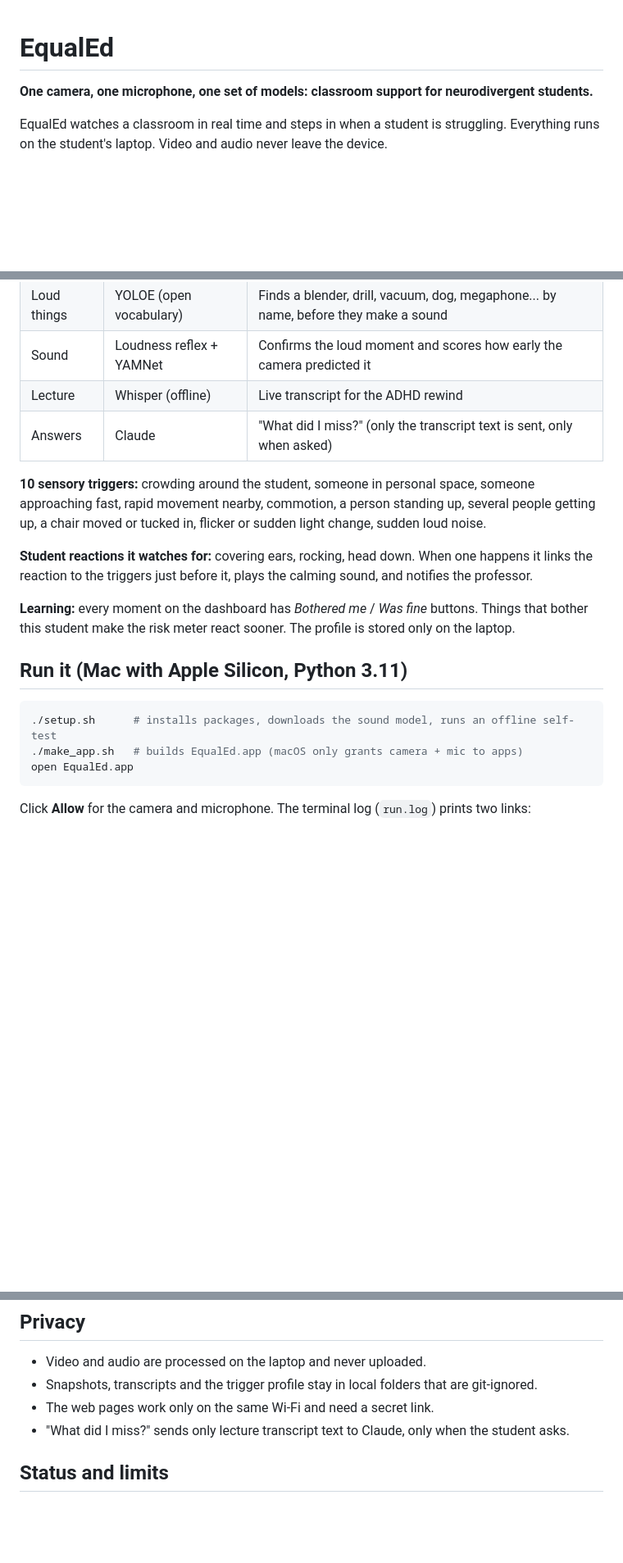
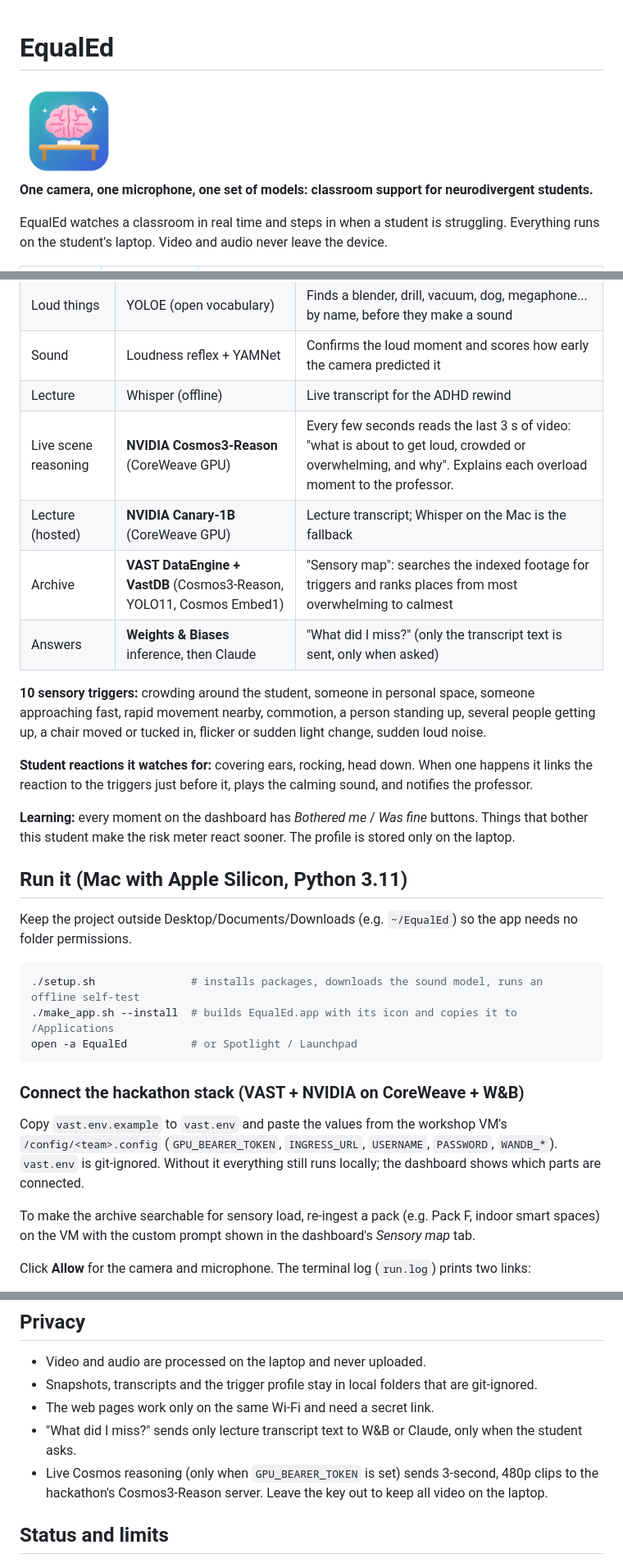
Before and after one commit to SashaSkind/EqualEd, a Markdown page: README.md, 3 parts joined by grey strips. Shown at 82% size. GitHub-like rendering; pictures changed too: assets/icon_1024.png (added); blank space fills up the shorter version.

````diff
--- a/README.md
+++ b/README.md
@@ -1,4 +1,6 @@
 # EqualEd
+
+<img src="assets/icon_1024.png" width="120" alt="EqualEd icon: a brain above a desk">
 
 **One camera, one microphone, one set of models: classroom support for neurodivergent students.**
 
@@ -19,7 +21,10 @@ Everything runs on the student's laptop. Video and audio never leave the device.
 | Loud things | YOLOE (open vocabulary) | Finds a blender, drill, vacuum, dog, megaphone... by name, before they make a sound |
 | Sound | Loudness reflex + YAMNet | Confirms the loud moment and scores how early the camera predicted it |
 | Lecture | Whisper (offline) | Live transcript for the ADHD rewind |
-| Answers | Claude | "What did I miss?" (only the transcript text is sent, only when asked) |
+| Live scene reasoning | **NVIDIA Cosmos3-Reason** (CoreWeave GPU) | Every few seconds reads the last 3 s of video: "what is about to get loud, crowded or overwhelming, and why". Explains each overload moment to the professor. |
+| Lecture (hosted) | **NVIDIA Canary-1B** (CoreWeave GPU) | Lecture transcript; Whisper on the Mac is the fallback |
+| Archive | **VAST DataEngine + VastDB** (Cosmos3-Reason, YOLO11, Cosmos Embed1) | "Sensory map": searches the indexed footage for triggers and ranks places from most overwhelming to calmest |
+| Answers | **Weights & Biases** inference, then Claude | "What did I miss?" (only the transcript text is sent, only when asked) |
 
 **10 sensory triggers:** crowding around the student, someone in personal space, someone approaching fast,
 rapid movement nearby, commotion, a person standing up, several people getting up, a chair moved or tucked in,
@@ -33,11 +38,22 @@ this student make the risk meter react sooner. The profile is stored only on the
 
 ## Run it (Mac with Apple Silicon, Python 3.11)
 
+Keep the project outside Desktop/Documents/Downloads (e.g. `~/EqualEd`) so the app needs no folder permissions.
+
 ```bash
-./setup.sh      # installs packages, downloads the sound model, runs an offline self-test
-./make_app.sh   # builds EqualEd.app (macOS only grants camera + mic to apps)
-open EqualEd.app
+./setup.sh               # installs packages, downloads the sound model, runs an offline self-test
+./make_app.sh --install  # builds EqualEd.app with its icon and copies it to /Applications
+open -a EqualEd          # or Spotlight / Launchpad
 ```
+
+### Connect the hackathon stack (VAST + NVIDIA on CoreWeave + W&B)
+
+Copy `vast.env.example` to `vast.env` and paste the values from the workshop VM's `/config/<team>.config`
+(`GPU_BEARER_TOKEN`, `INGRESS_URL`, `USERNAME`, `PASSWORD`, `WANDB_*`). `vast.env` is git-ignored.
+Without it everything still runs locally; the dashboard shows which parts are connected.
+
+To make the archive searchable for sensory load, re-ingest a pack (e.g. Pack F, indoor smart spaces) on the VM
+with the custom prompt shown in the dashboard's *Sensory map* tab.
 
 Click **Allow** for the camera and microphone. The terminal log (`run.log`) prints two links:
 
@@ -74,7 +90,9 @@ Other ways to run: `.venv/bin/python sensory_demo.py --video classroom.mp4` (a r
 - Video and audio are processed on the laptop and never uploaded.
 - Snapshots, transcripts and the trigger profile stay in local folders that are git-ignored.
 - The web pages work only on the same Wi-Fi and need a secret link.
-- "What did I miss?" sends only lecture transcript text to Claude, only when the student asks.
+- "What did I miss?" sends only lecture transcript text to W&B or Claude, only when the student asks.
+- Live Cosmos reasoning (only when `GPU_BEARER_TOKEN` is set) sends 3-second, 480p clips to the hackathon's
+  Cosmos3-Reason server. Leave the key out to keep all video on the laptop.
 
 ## Status and limits
 
````
Also changed, not shown: 13 other files.
